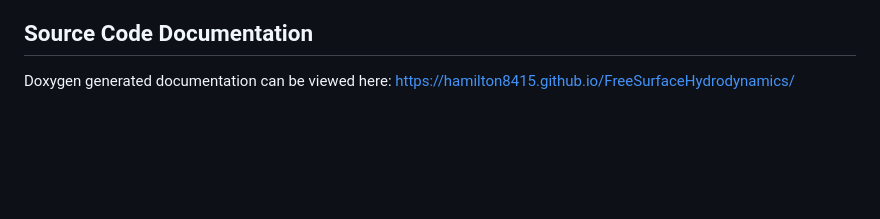
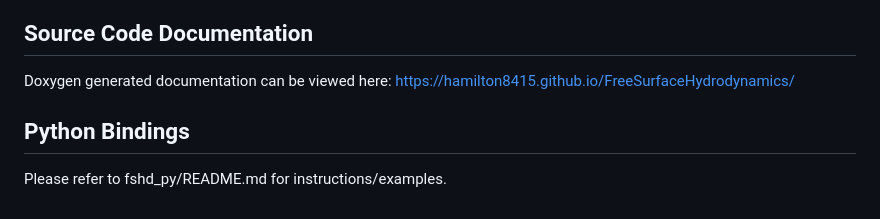
Before and after one commit to hamilton8415/FreeSurfaceHydrodynamics, a Markdown page: README.md, the part around the change. Drawn GitHub-style; blank space fills up the shorter version.

Commit message:
add README.md
Signed-off-by: Michael Anderson <anderson@mbari.org>

```diff
--- a/README.md
+++ b/README.md
@@ -109,3 +109,7 @@ Currently, this library has a number of limitations that may be addressed in fut
 
 ## Source Code Documentation
 Doxygen generated documentation can be viewed here: https://hamilton8415.github.io/FreeSurfaceHydrodynamics/
+
+
+## Python Bindings
+Please refer to fshd_py/README.md for instructions/examples.
```
Also changed, not shown: fshd_py/README.md (added, +84 -0 lines).
